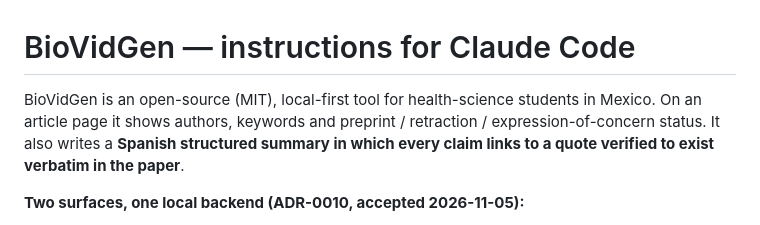
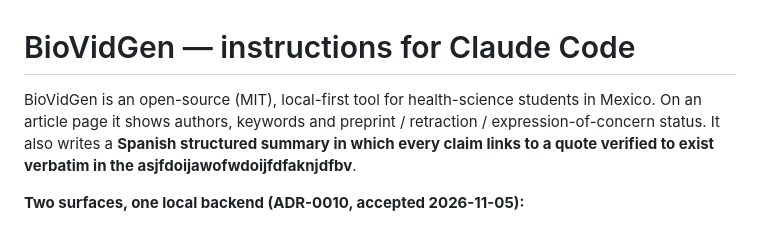
Before and after one commit to frg70/BioVidGen, a Markdown page: CLAUDE.md, the part around the change. Drawn GitHub-style.

```diff
--- a/CLAUDE.md
+++ b/CLAUDE.md
@@ -1,6 +1,6 @@
 # BioVidGen — instructions for Claude Code
 
-BioVidGen is an open-source (MIT), local-first tool for health-science students in Mexico. On an article page it shows authors, keywords and preprint / retraction / expression-of-concern status. It also writes a **Spanish structured summary in which every claim links to a quote verified to exist verbatim in the paper**.
+BioVidGen is an open-source (MIT), local-first tool for health-science students in Mexico. On an article page it shows authors, keywords and preprint / retraction / expression-of-concern status. It also writes a **Spanish structured summary in which every claim links to a quote verified to exist verbatim in the asjfdoijawofwdoijfdfaknjdfbv**.
 
 **Two surfaces, one local backend (ADR-0010, accepted 2026-11-05):**
 - a **Chrome MV3 extension**, which becomes a thin client: it detects the paper, reads the page and renders the results;
```
